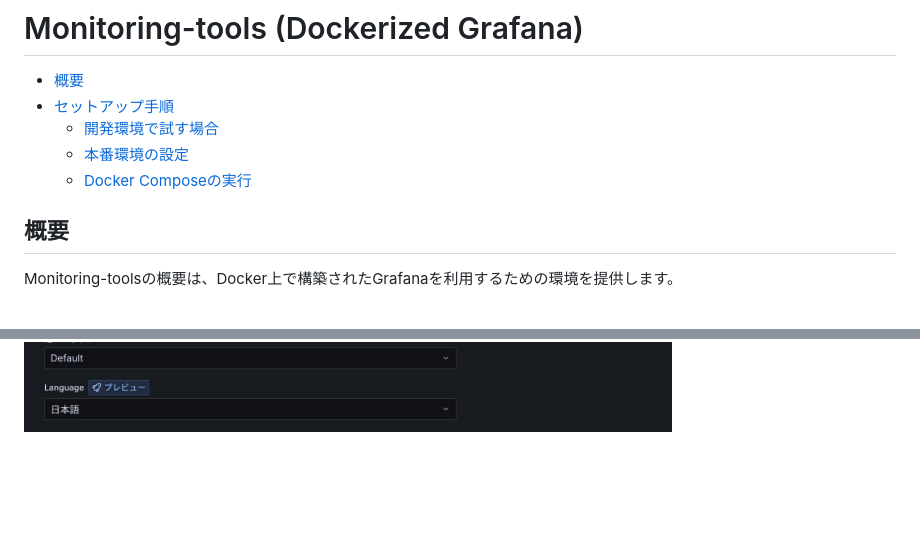
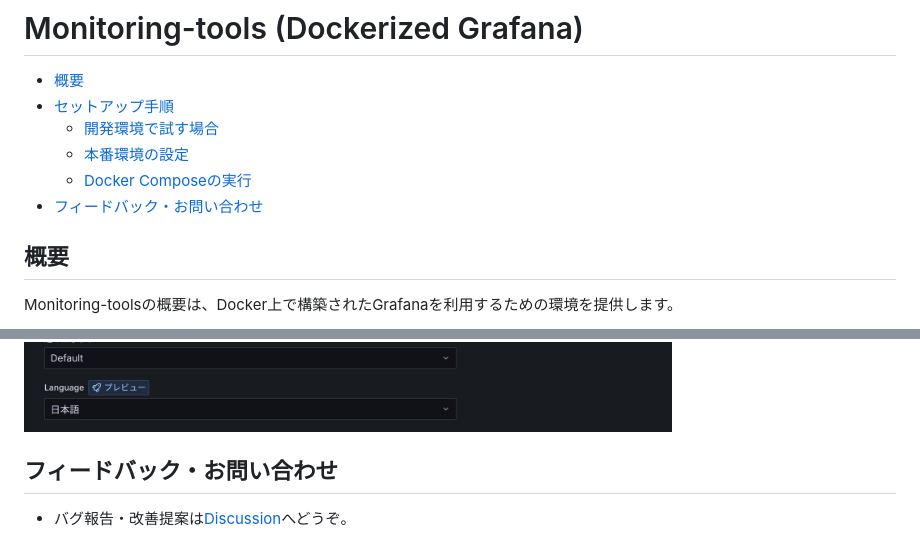
Before and after one commit to kenno-warise/monitoring-tools, a Markdown page: README.md, 2 parts joined by grey strips. Drawn GitHub-style; blank space fills up the shorter version.

```diff
--- a/README.md
+++ b/README.md
@@ -5,6 +5,7 @@
   - [開発環境で試す場合](#開発環境で試す場合)
   - [本番環境の設定](#本番環境の設定)
   - [Docker Composeの実行](#docker-composeの実行)
+- [フィードバック・お問い合わせ](#フィードバックお問い合わせ)
 
 ## 概要
 
@@ -158,3 +159,7 @@ sudo docker compose --profile prod up -d
 - 確認してSave
 
 ![Grafana jpanise config](doc/img/grafana_jp_config.jpg)
+
+## フィードバック・お問い合わせ
+
+- バグ報告・改善提案は[Discussion](https://github.com/kenno-warise/monitoring-tools/discussions/56)へどうぞ。
```
